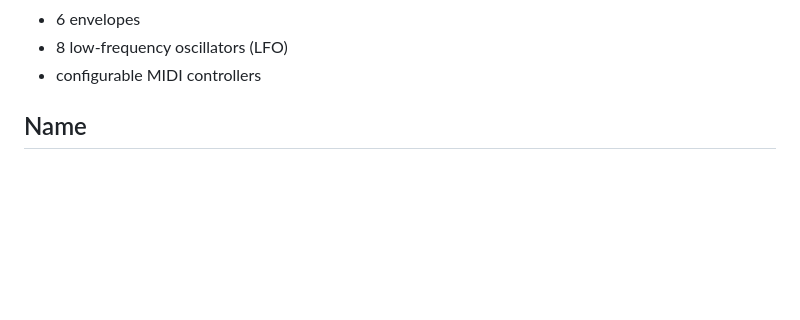
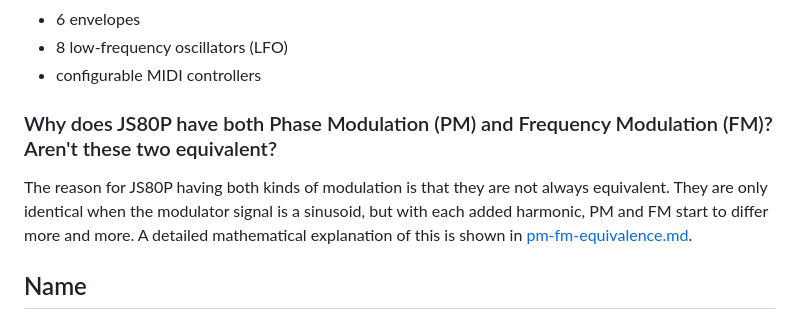
Before and after one commit to attilammagyar/js80p, a Markdown page: README.md, the part around the change. GitHub-like rendering; blank space fills up the shorter version.

Commit message:
README.md: add a few words on the difference between PM synthesis and FM synthesis

```diff
--- a/README.md
+++ b/README.md
@@ -59,6 +59,14 @@ Features
  * 6 envelopes
  * 8 low-frequency oscillators (LFO)
  * configurable MIDI controllers
+
+### Why does JS80P have both Phase Modulation (PM) and Frequency Modulation (FM)? Aren't these two equivalent?
+
+The reason for JS80P having both kinds of modulation is that they are not
+always equivalent. They are only identical when the modulator signal is a
+sinusoid, but with each added harmonic, PM and FM start to differ more and
+more. A detailed mathematical explanation of this is shown in
+[pm-fm-equivalence.md](pm-fm-equivalence.md).
 
 Name
 ----
```
Also changed, not shown: pm-fm-equivalence.md (added, +514 -0 lines).
